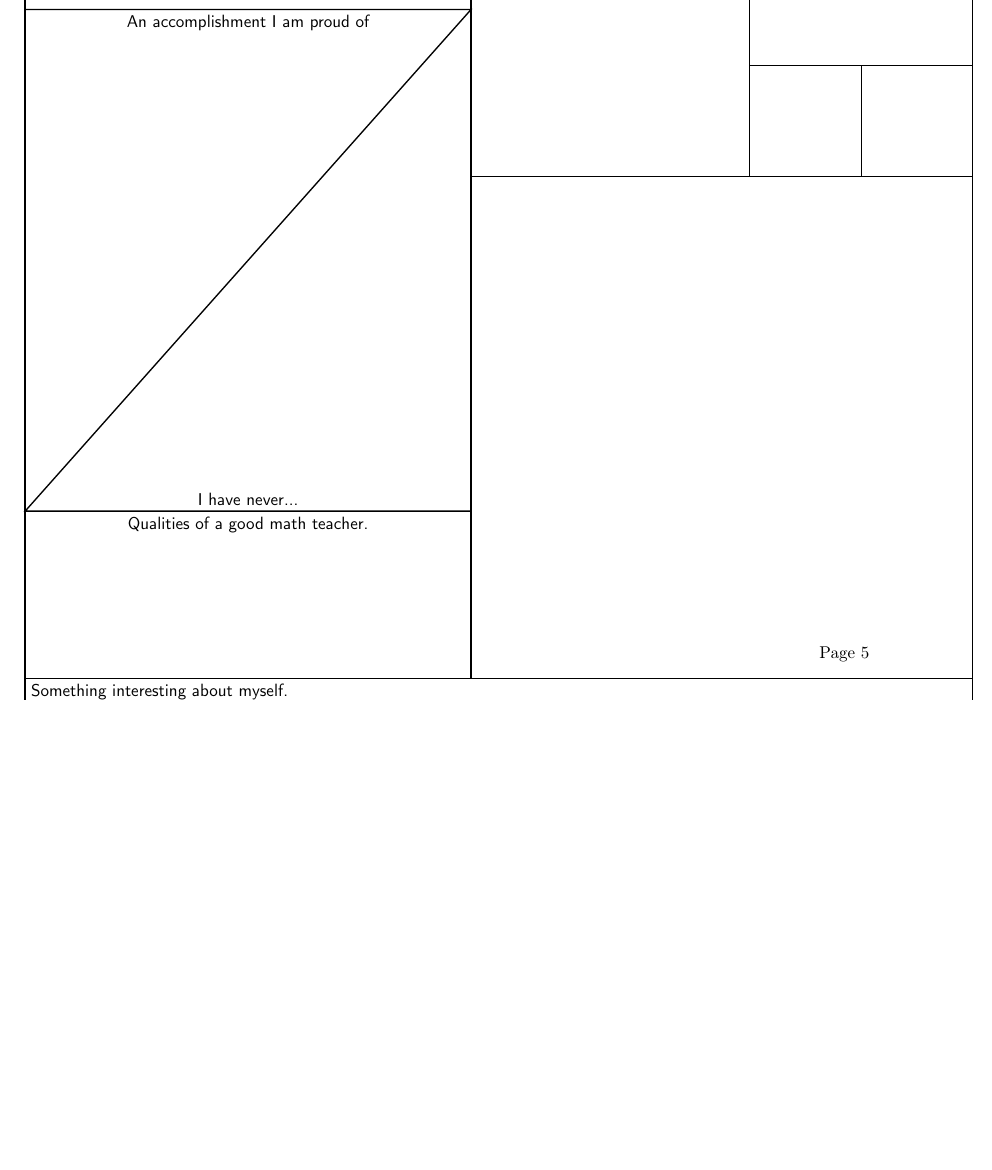
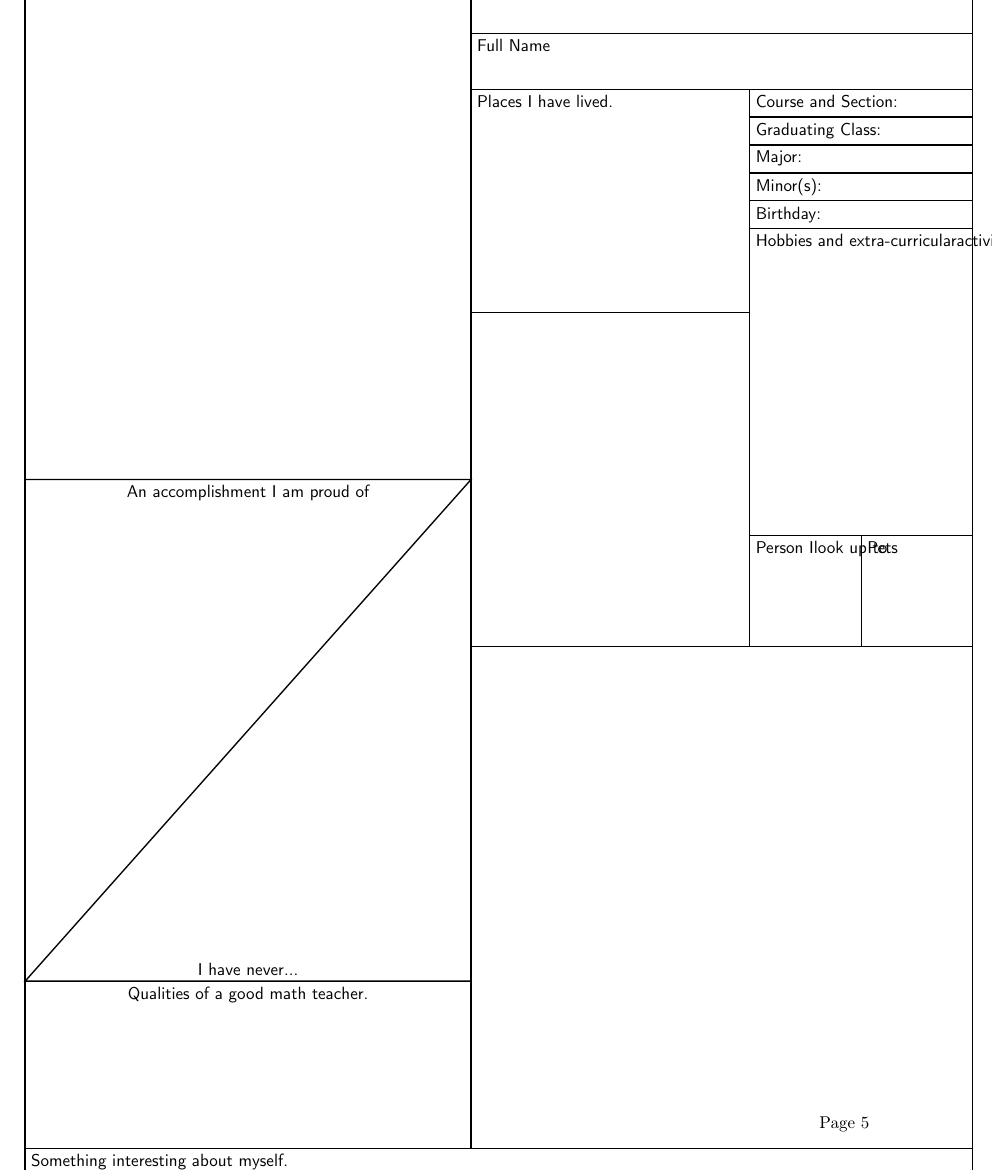
Before and after one commit to KellyBlack/LinearAlgebra, a LaTeX thesis (linearAlgebraWorkbook.tex, which reads whoAmI.tex): part of page 5 of 87, cut at the place of the change, the shorter picture padded with empty space. Compiled offline with pdfLaTeX.

Commit message:
Added text for the right hand side boxes for the who am i page

```diff
--- a/whoAmI.tex
+++ b/whoAmI.tex
@@ -37,6 +37,18 @@
   \node[black,anchor=north] at (2,2) {Qualities of a good math teacher.};
   \node[black,anchor=north west] at (0,0.5) {Something interesting about myself.};
 
+  % Text on the upper right
+  \node[black,anchor=north west] at (4,10.5) {Full Name};
+  \node[black,anchor=north west] at (4,10) {Places I have lived.};
+  \node[black,anchor=north west] at (6.5,10) {Course and Section:};
+  \node[black,anchor=north west] at (6.5,9.75) {Graduating Class:};
+  \node[black,anchor=north west] at (6.5,9.50) {Major:};
+  \node[black,anchor=north west] at (6.5,9.25) {Minor(s):};
+  \node[black,anchor=north west] at (6.5,9.00) {Birthday:};
+  \node[black,anchor=north west] at (6.5,8.75) {Hobbies and extra-curricular \\ activities:};
+  \node[black,anchor=north west] at (6.5,6) {Person I \\ look up to};
+  \node[black,anchor=north west] at (7.5,6) {Pets};
+
 \end{tikzpicture}
 
 \clearpage
```
